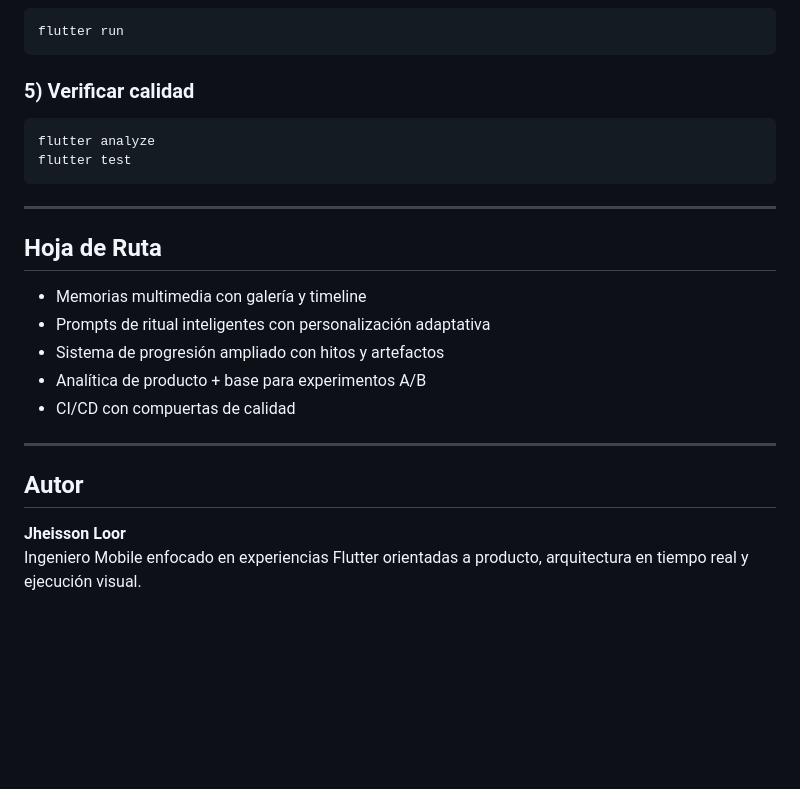
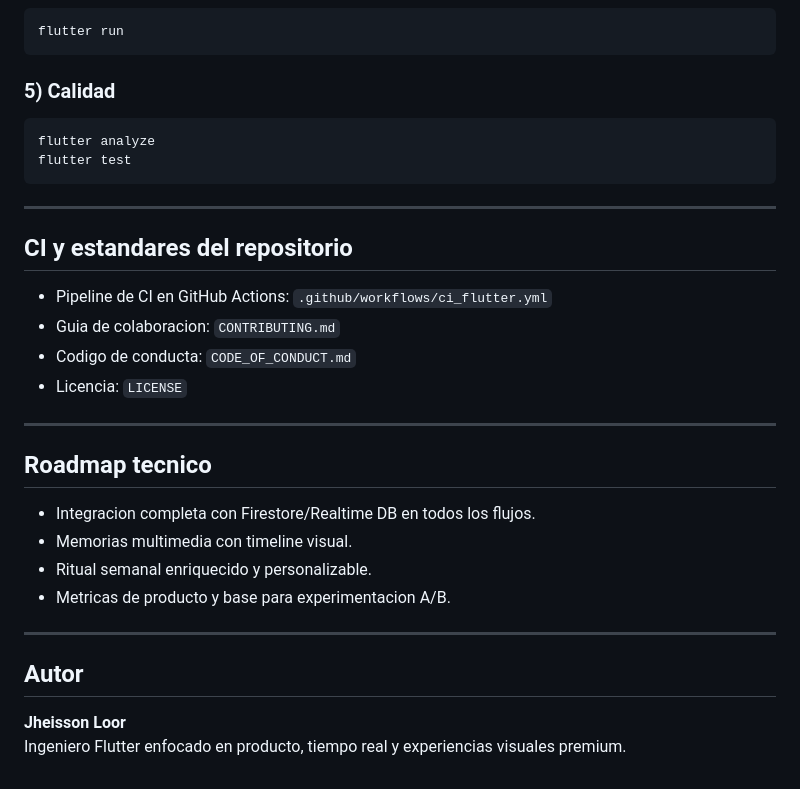
Before and after one commit to JheissonLoor/aethera, a Markdown page: README.md, the part around the change printed below. Drawn GitHub-style; blank space fills up the shorter version.

````diff
--- a/README.md
+++ b/README.md
@@ -157,7 +121,7 @@ Asegúrate de habilitar en Firebase Console:
 flutter run
 ```
 
-### 5) Verificar calidad
+### 5) Calidad
 
 ```bash
 flutter analyze
@@ -166,17 +130,25 @@ flutter test
 
 ---
 
-## Hoja de Ruta
+## CI y estandares del repositorio
 
-- Memorias multimedia con galería y timeline
-- Prompts de ritual inteligentes con personalización adaptativa
-- Sistema de progresión ampliado con hitos y artefactos
-- Analítica de producto + base para experimentos A/B
-- CI/CD con compuertas de calidad
+- Pipeline de CI en GitHub Actions: `.github/workflows/ci_flutter.yml`
+- Guia de colaboracion: `CONTRIBUTING.md`
+- Codigo de conducta: `CODE_OF_CONDUCT.md`
+- Licencia: `LICENSE`
+
+---
+
+## Roadmap tecnico
+
+- Integracion completa con Firestore/Realtime DB en todos los flujos.
+- Memorias multimedia con timeline visual.
+- Ritual semanal enriquecido y personalizable.
+- Metricas de producto y base para experimentacion A/B.
 
 ---
 
 ## Autor
 
 **Jheisson Loor**
-Ingeniero Mobile enfocado en experiencias Flutter orientadas a producto, arquitectura en tiempo real y ejecución visual.
+Ingeniero Flutter enfocado en producto, tiempo real y experiencias visuales premium.
````
Also changed, not shown: other parts of README.md (+57 -93 lines), assets/readme/pantalla_onboarding.png (added), assets/readme/pantalla_splash.png (added), assets/readme/splash_animado.gif (added).
